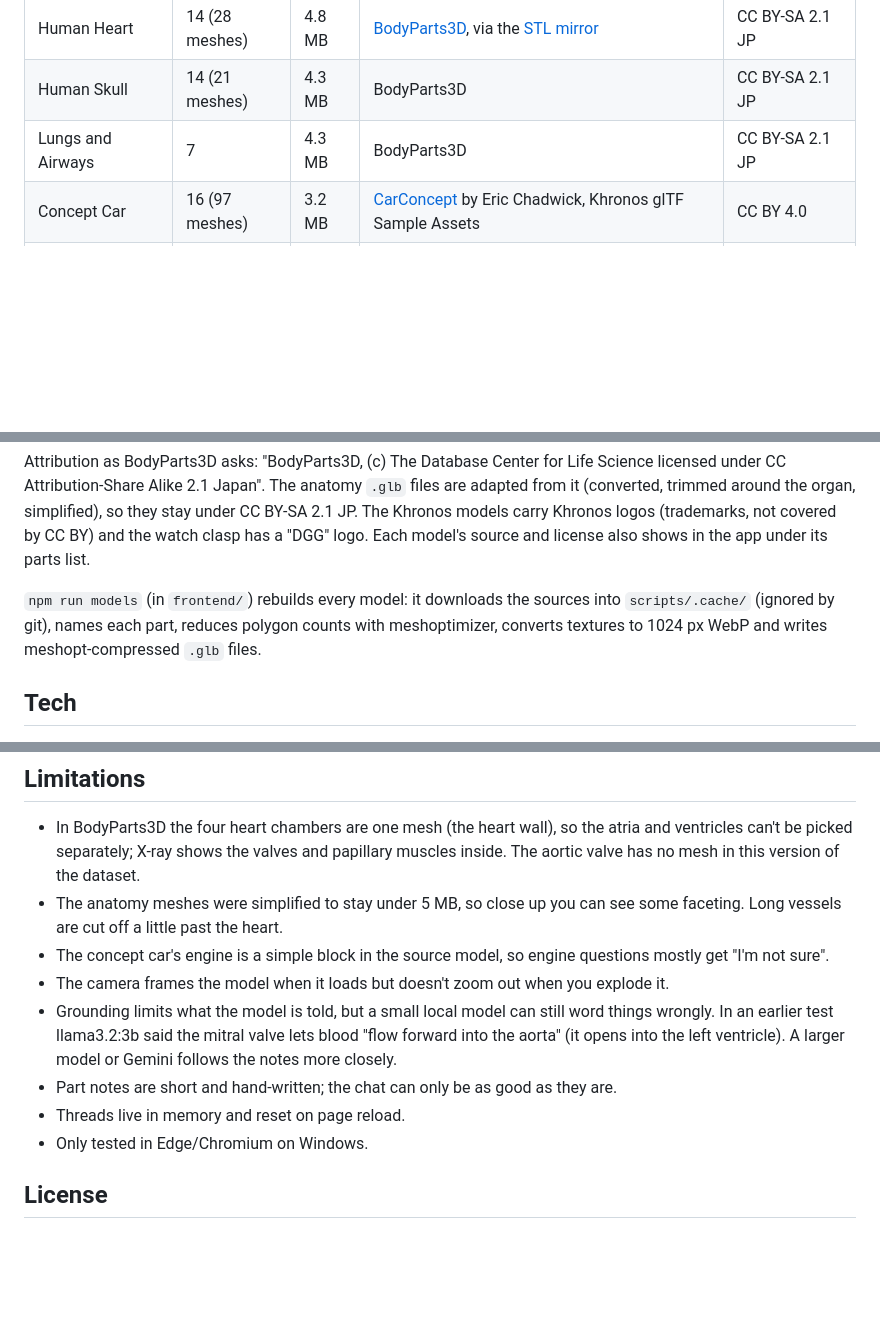
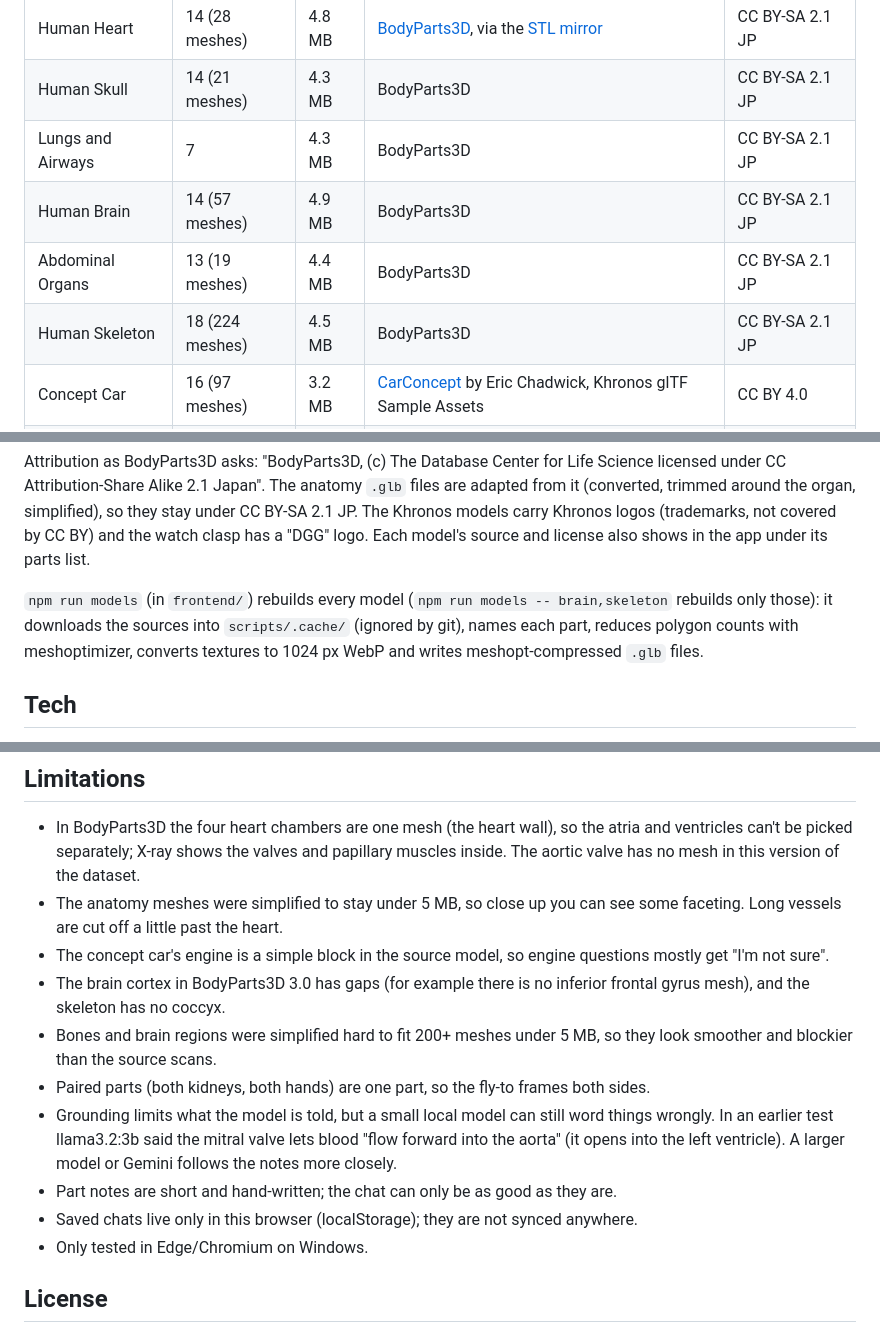
Before and after one commit to Omkar210404/exploda, a Markdown page: README.md, 3 parts joined by grey strips. GitHub-like rendering; blank space fills up the shorter version.

```diff
--- a/README.md
+++ b/README.md
@@ -117,6 +129,9 @@ No code changes are needed; the library, viewer, parts list and chat all read fr
 | Human Heart | 14 (28 meshes) | 4.8 MB | [BodyParts3D](https://dbarchive.biosciencedbc.jp/en/bodyparts3d/lic.html), via the [STL mirror](https://github.com/Kevin-Mattheus-Moerman/BodyParts3D) | CC BY-SA 2.1 JP |
 | Human Skull | 14 (21 meshes) | 4.3 MB | BodyParts3D | CC BY-SA 2.1 JP |
 | Lungs and Airways | 7 | 4.3 MB | BodyParts3D | CC BY-SA 2.1 JP |
+| Human Brain | 14 (57 meshes) | 4.9 MB | BodyParts3D | CC BY-SA 2.1 JP |
+| Abdominal Organs | 13 (19 meshes) | 4.4 MB | BodyParts3D | CC BY-SA 2.1 JP |
+| Human Skeleton | 18 (224 meshes) | 4.5 MB | BodyParts3D | CC BY-SA 2.1 JP |
 | Concept Car | 16 (97 meshes) | 3.2 MB | [CarConcept](https://github.com/KhronosGroup/glTF-Sample-Assets/tree/main/Models/CarConcept) by Eric Chadwick, Khronos glTF Sample Assets | CC BY 4.0 |
 | Chronograph Watch | 8 (13 meshes) | 1.9 MB | [ChronographWatch](https://github.com/KhronosGroup/glTF-Sample-Assets/tree/main/Models/ChronographWatch) by Eric Chadwick, Khronos glTF Sample Assets | CC BY 4.0 |
 | Solar System | 10 | 0.6 MB | Spheres built in code; textures from [Solar System Scope](https://www.solarsystemscope.com/textures/) | Textures CC BY 4.0 |
@@ -124,7 +139,7 @@ No code changes are needed; the library, viewer, parts list and chat all read fr
 
 Attribution as BodyParts3D asks: "BodyParts3D, (c) The Database Center for Life Science licensed under CC Attribution-Share Alike 2.1 Japan". The anatomy `.glb` files are adapted from it (converted, trimmed around the organ, simplified), so they stay under CC BY-SA 2.1 JP. The Khronos models carry Khronos logos (trademarks, not covered by CC BY) and the watch clasp has a "DGG" logo. Each model's source and license also shows in the app under its parts list.
 
-`npm run models` (in `frontend/`) rebuilds every model: it downloads the sources into `scripts/.cache/` (ignored by git), names each part, reduces polygon counts with meshoptimizer, converts textures to 1024 px WebP and writes meshopt-compressed `.glb` files.
+`npm run models` (in `frontend/`) rebuilds every model (`npm run models -- brain,skeleton` rebuilds only those): it downloads the sources into `scripts/.cache/` (ignored by git), names each part, reduces polygon counts with meshoptimizer, converts textures to 1024 px WebP and writes meshopt-compressed `.glb` files.
 
 ## Tech
 
@@ -135,10 +150,12 @@ React 18 + Vite (JavaScript), three.js through @react-three/fiber and @react-thr
 - In BodyParts3D the four heart chambers are one mesh (the heart wall), so the atria and ventricles can't be picked separately; X-ray shows the valves and papillary muscles inside. The aortic valve has no mesh in this version of the dataset.
 - The anatomy meshes were simplified to stay under 5 MB, so close up you can see some faceting. Long vessels are cut off a little past the heart.
 - The concept car's engine is a simple block in the source model, so engine questions mostly get "I'm not sure".
-- The camera frames the model when it loads but doesn't zoom out when you explode it.
+- The brain cortex in BodyParts3D 3.0 has gaps (for example there is no inferior frontal gyrus mesh), and the skeleton has no coccyx.
+- Bones and brain regions were simplified hard to fit 200+ meshes under 5 MB, so they look smoother and blockier than the source scans.
+- Paired parts (both kidneys, both hands) are one part, so the fly-to frames both sides.
 - Grounding limits what the model is told, but a small local model can still word things wrongly. In an earlier test llama3.2:3b said the mitral valve lets blood "flow forward into the aorta" (it opens into the left ventricle). A larger model or Gemini follows the notes more closely.
 - Part notes are short and hand-written; the chat can only be as good as they are.
-- Threads live in memory and reset on page reload.
+- Saved chats live only in this browser (localStorage); they are not synced anywhere.
 - Only tested in Edge/Chromium on Windows.
 
 ## License
```
Also changed, not shown: other parts of README.md (+20 -8 lines), docs/screenshots/abdomen-xray.png (added), docs/screenshots/brain-chat-simple.png (added), docs/screenshots/brain-labels.png (added), docs/screenshots/quiz.png (added), docs/screenshots/skeleton-flyto.png (added), docs/screenshots/skeleton.png (added).
